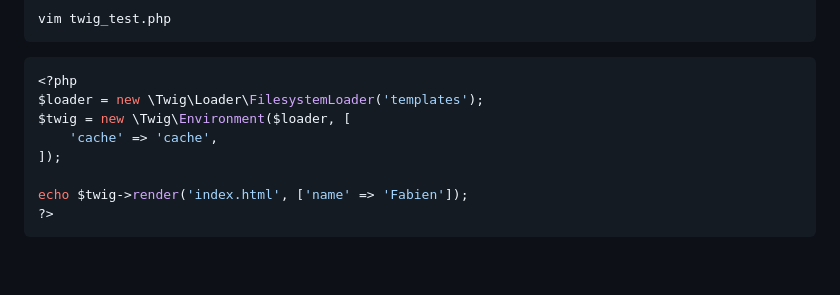
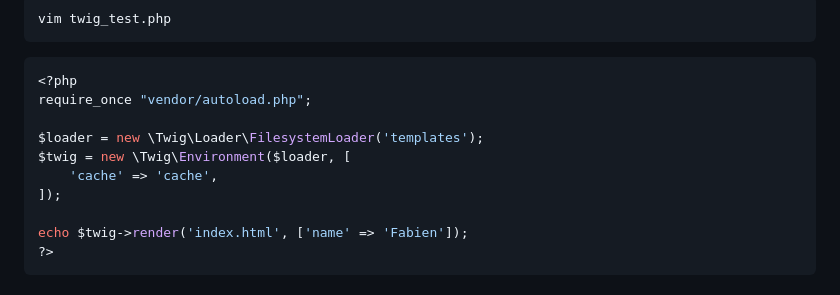
Before and after one commit to mgrl39/daw_m08, a Markdown page: PHP/2024_09_23_twig/README.md, the part around the change. Rendered like a GitHub page; blank space fills up the shorter version.

````diff
--- a/PHP/2024_09_23_twig/README.md
+++ b/PHP/2024_09_23_twig/README.md
@@ -102,9 +102,11 @@ vim twig_test.php
 ```
 ```php
 <?php
+require_once "vendor/autoload.php";
+
 $loader = new \Twig\Loader\FilesystemLoader('templates');
 $twig = new \Twig\Environment($loader, [
-    'cache' => 'cache',
+	'cache' => 'cache',
 ]);
 
 echo $twig->render('index.html', ['name' => 'Fabien']);
````
